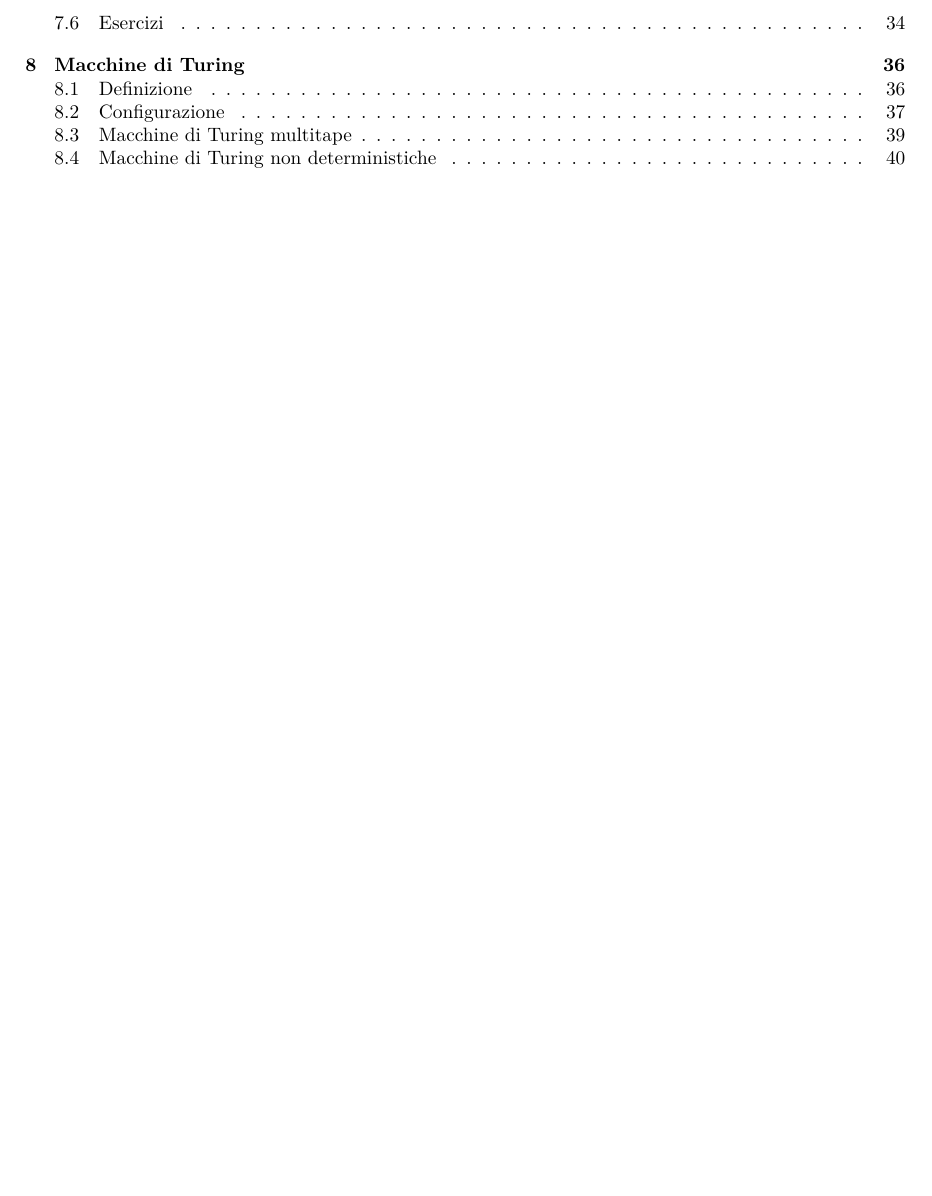
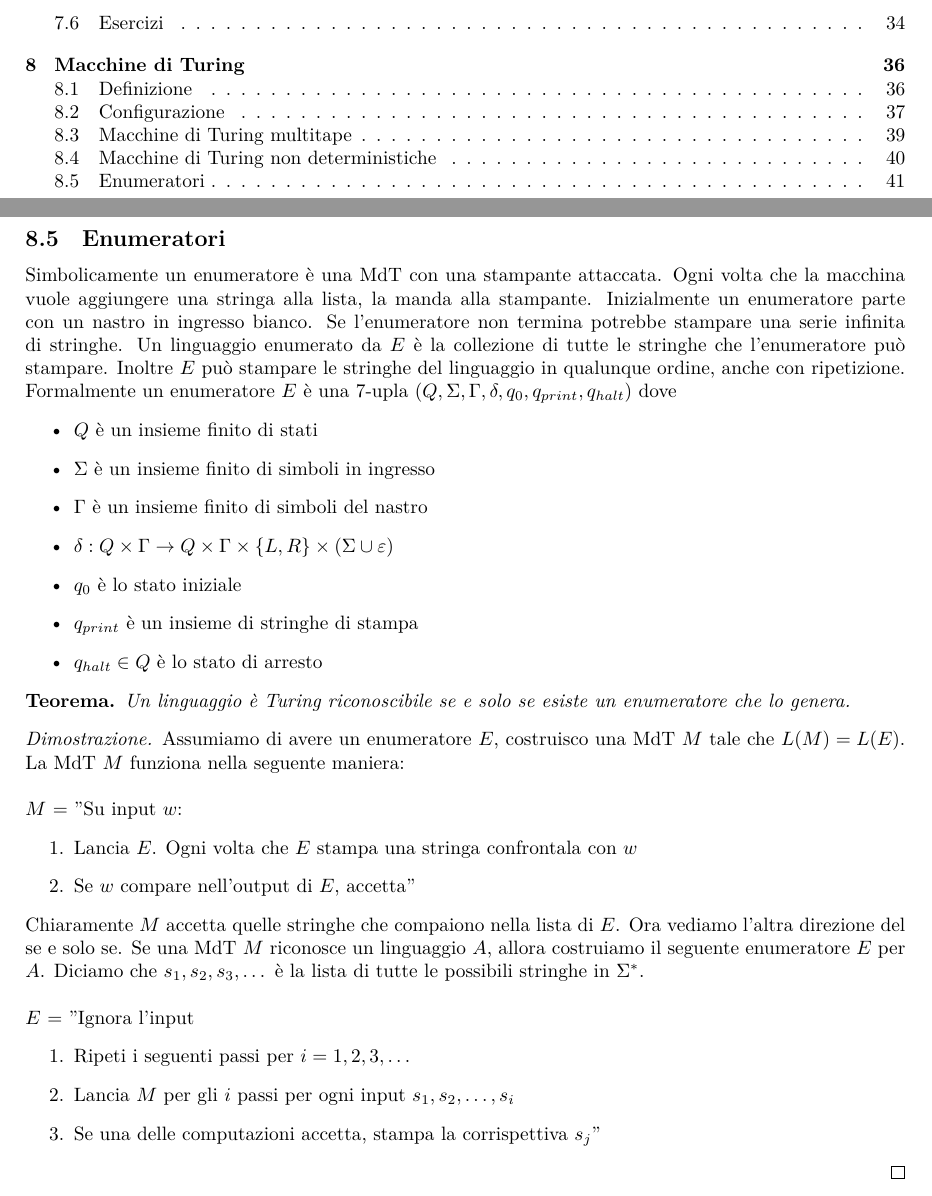
Before and after one commit to giacomodeliberali/unive, a LaTeX document (appunti/calcolabilita-e-linguaggi-formali/calcolabilita-e-linguaggi-formali.tex): part of page 2 of 40 before the commit and two parts of pages 2 and 41 of 41 after it, the two joined at a grey line, cut so that both start at the same text, the shorter picture padded with empty space. Compiled offline with XeLaTeX.

Commit message:
[Calcolabilità] Appunti aggionrati fino agli Enumerators

```diff
--- a/appunti/calcolabilita-e-linguaggi-formali/calcolabilita-e-linguaggi-formali.tex
+++ b/appunti/calcolabilita-e-linguaggi-formali/calcolabilita-e-linguaggi-formali.tex
@@ -1340 +1342,30 @@ Il DFA deve riconoscere quindi, ad esempio, la stringa $\underbracket{100}_{w}\o
+	\subsection{Enumeratori}
+	Simbolicamente un enumeratore è una MdT con una stampante attaccata. Ogni volta che la macchina vuole aggiungere una stringa alla lista, la manda alla stampante. Inizialmente un enumeratore parte con un nastro in ingresso bianco. Se l'enumeratore non termina potrebbe stampare una serie infinita di stringhe. Un linguaggio enumerato da $E$ è la collezione di tutte le stringhe che l'enumeratore può stampare. Inoltre $E$ può stampare le stringhe del linguaggio in qualunque ordine, anche con ripetizione. Formalmente un enumeratore $E$ è una 7-upla $(Q,\Sigma,\Gamma,\delta,q_0,q_{print},q_{halt})$ dove
+	\begin{itemize}
+		\item $Q$ è un insieme finito di stati
+		\item $\Sigma$ è un insieme finito di simboli in ingresso
+		\item $\Gamma$ è un insieme finito di simboli del nastro
+		\item  $\delta: Q \times \Gamma \to Q \times \Gamma \times \{ L,R \} \times ( \Sigma \cup {\varepsilon} )$
+		\item $q_0$ è lo stato iniziale
+		\item $q_{print}$ è un insieme di stringhe di stampa
+		\item $q_{halt} \in Q$ è lo stato di arresto
+	\end{itemize}
+\begin{theorem*}
+	Un linguaggio è Turing riconoscibile se e solo se esiste un enumeratore che lo genera.
+\end{theorem*}
+\begin{proof}
+	Assumiamo di avere un enumeratore $E$, costruisco una MdT $M$ tale che $L(M) = L(E)$. La MdT $M$ funziona nella seguente maniera:\\\\
+	$M$ = "Su input $w$:
+	\begin{enumerate}
+		\item Lancia $E$. Ogni volta che $E$ stampa una stringa confrontala con $w$
+		\item Se $w$ compare nell'output di $E$, accetta"
+	\end{enumerate}
+	Chiaramente $M$ accetta quelle stringhe che compaiono nella lista di $E$. Ora vediamo l'altra direzione del se e solo se. Se una MdT $M$ riconosce un linguaggio $A$, allora costruiamo il seguente enumeratore $E$ per $A$. Diciamo che $s_1,s_2,s_3,\dots$ è la lista di tutte le possibili stringhe in $\Sigma^*$.\\\\
+	$E$ = "Ignora l'input
+	\begin{enumerate}
+		\item Ripeti i seguenti passi per $i = 1,2,3,\dots$
+		\item Lancia $M$ per gli $i$ passi per ogni input $s_1,s_2,\dots,s_i$
+		\item Se una delle computazioni accetta, stampa la corrispettiva $s_j$"
+	\end{enumerate}
+\end{proof}
 \end{document}
```
Also changed, not shown: appunti/calcolabilita-e-linguaggi-formali/calcolabilita-e-linguaggi-formali.pdf, appunti/calcolabilita-e-linguaggi-formali/calcolabilita-e-linguaggi-formali.tex (4 more changed lines).
